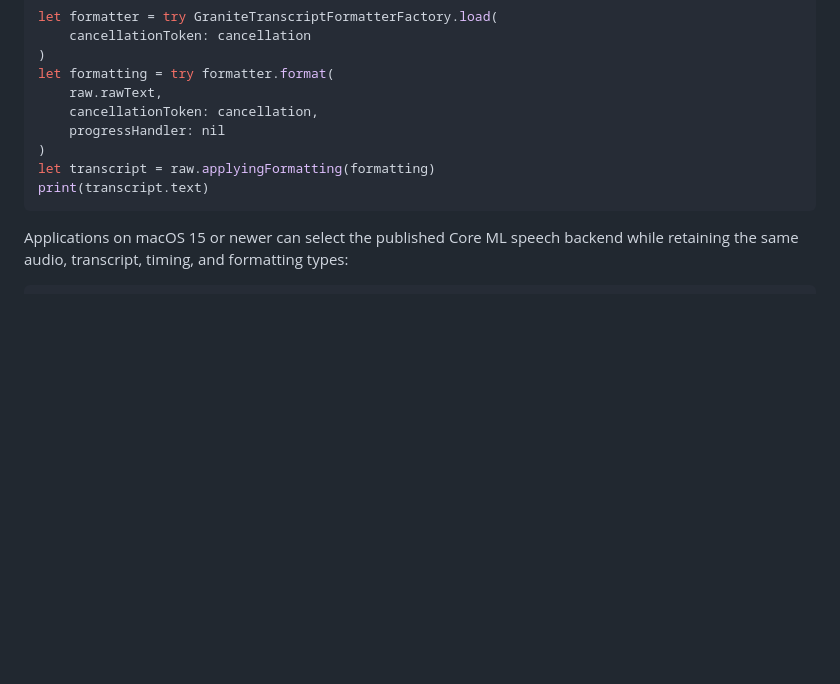
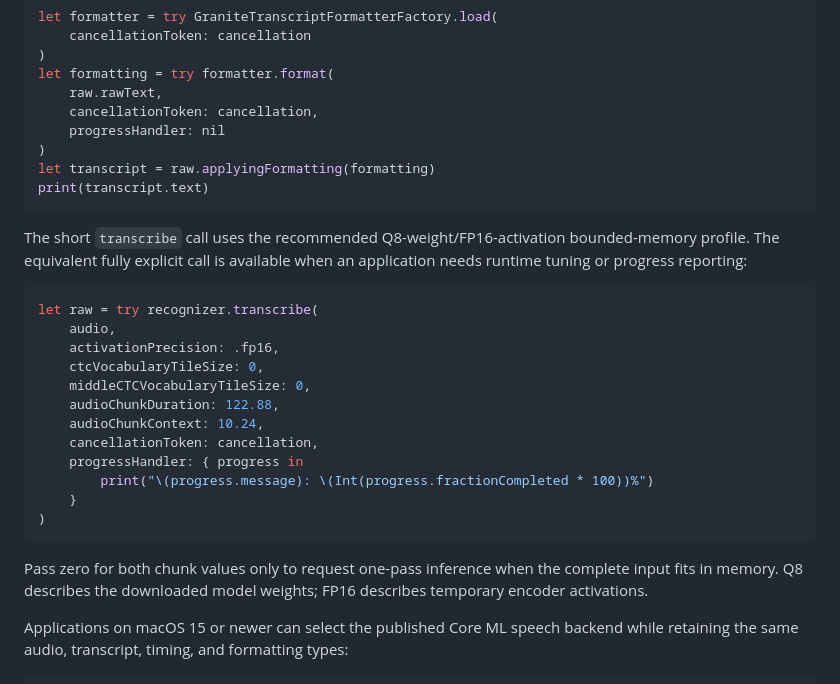
Before and after one commit to kylehowells/Granite-MLX, a Markdown page: README.md, the part around the change. Rendered like a GitHub page; blank space fills up the shorter version.

Commit message:
Document simple and advanced transcription calls

````diff
--- a/README.md
+++ b/README.md
@@ -406,6 +406,29 @@ let transcript = raw.applyingFormatting(formatting)
 print(transcript.text)
 ```
 
+The short `transcribe` call uses the recommended Q8-weight/FP16-activation
+bounded-memory profile. The equivalent fully explicit call is available when
+an application needs runtime tuning or progress reporting:
+
+```swift
+let raw = try recognizer.transcribe(
+    audio,
+    activationPrecision: .fp16,
+    ctcVocabularyTileSize: 0,
+    middleCTCVocabularyTileSize: 0,
+    audioChunkDuration: 122.88,
+    audioChunkContext: 10.24,
+    cancellationToken: cancellation,
+    progressHandler: { progress in
+        print("\(progress.message): \(Int(progress.fractionCompleted * 100))%")
+    }
+)
+```
+
+Pass zero for both chunk values only to request one-pass inference when the
+complete input fits in memory. Q8 describes the downloaded model weights;
+FP16 describes temporary encoder activations.
+
 Applications on macOS 15 or newer can select the published Core ML speech
 backend while retaining the same audio, transcript, timing, and formatting
 types:
````
Also changed, not shown: 1 other file.
